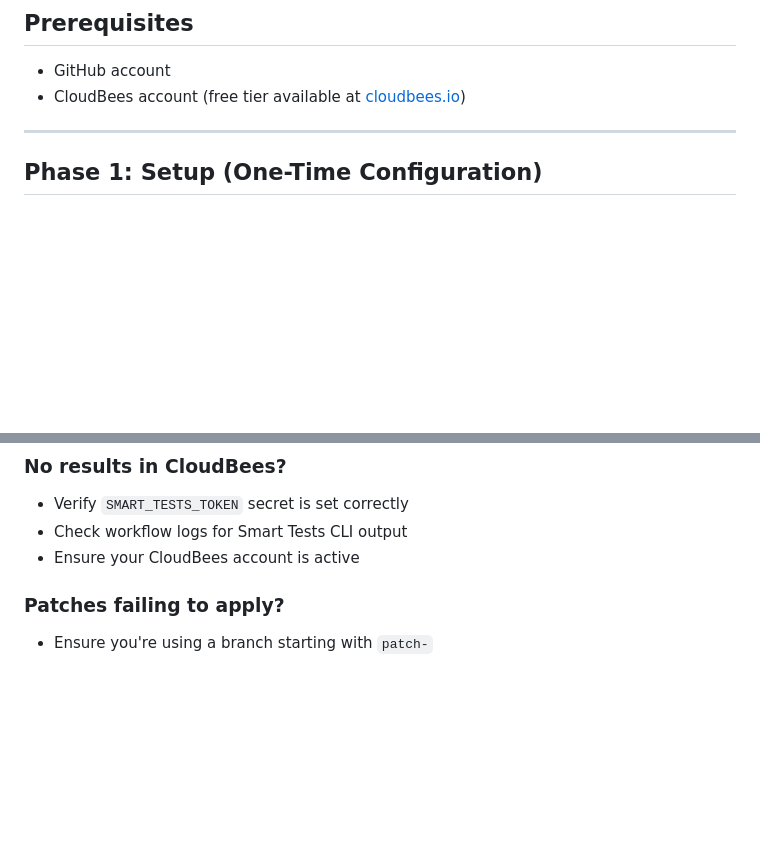
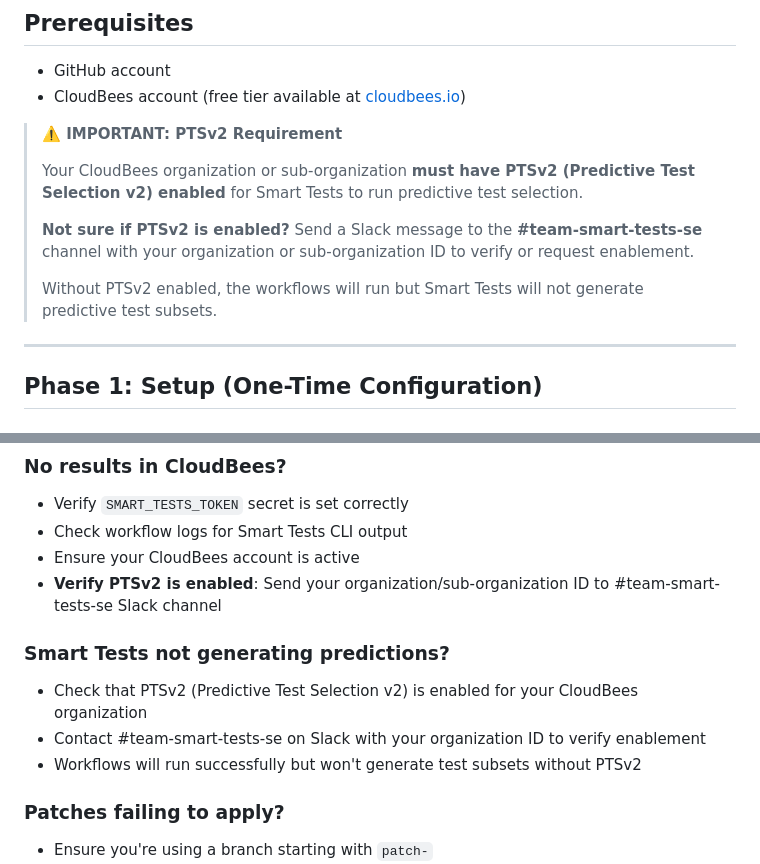
Before and after one commit to dnarlakanti-IN-297/smart-tests-robot-demo-standalone, a Markdown page: QUICKSTART.md, 2 parts joined by grey strips. Drawn GitHub-style; blank space fills up the shorter version.

```diff
--- a/QUICKSTART.md
+++ b/QUICKSTART.md
@@ -50,6 +50,15 @@ Before starting, familiarize yourself with these terms:
 
 - GitHub account
 - CloudBees account (free tier available at [cloudbees.io](https://cloudbees.io))
+
+> **⚠️ IMPORTANT: PTSv2 Requirement**
+>
+> Your CloudBees organization or sub-organization **must have PTSv2 (Predictive Test Selection v2) enabled** for Smart Tests to run predictive test selection.
+>
+> **Not sure if PTSv2 is enabled?**
+> Send a Slack message to the **#team-smart-tests-se** channel with your organization or sub-organization ID to verify or request enablement.
+>
+> Without PTSv2 enabled, the workflows will run but Smart Tests will not generate predictive test subsets.
 
 ---
 
@@ -218,6 +227,12 @@ To start fresh with a new experiment:
 - Verify `SMART_TESTS_TOKEN` secret is set correctly
 - Check workflow logs for Smart Tests CLI output
 - Ensure your CloudBees account is active
+- **Verify PTSv2 is enabled**: Send your organization/sub-organization ID to #team-smart-tests-se Slack channel
+
+### Smart Tests not generating predictions?
+- Check that PTSv2 (Predictive Test Selection v2) is enabled for your CloudBees organization
+- Contact #team-smart-tests-se on Slack with your organization ID to verify enablement
+- Workflows will run successfully but won't generate test subsets without PTSv2
 
 ### Patches failing to apply?
 - Ensure you're using a branch starting with `patch-`
```
Also changed, not shown: README.md (+38 -86 lines), TECHNICAL_REFERENCE.md (+26 -0 lines).
